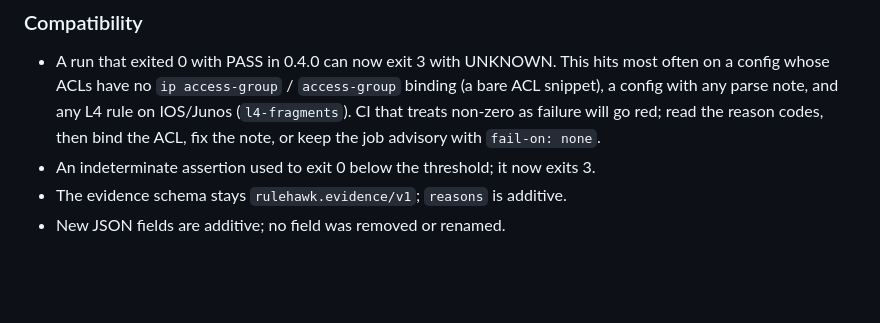
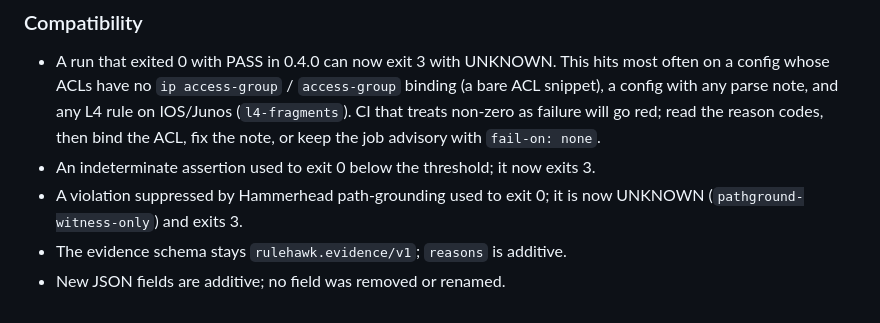
Before and after one commit to optimesh-ai/RuleHawk, a Markdown page: CHANGELOG.md, the part around the change. Drawn GitHub-style; blank space fills up the shorter version.

Commit message:
docs(changelog): note the path-grounding exit-3 change under Compatibility
Co-Authored-By: Claude Opus 5.5 <noreply@anthropic.com>
Claude-Session: https://claude.ai/code/session_01D8rx78CoMvFWpjeBBDuNLW

```diff
--- a/CHANGELOG.md
+++ b/CHANGELOG.md
@@ -113,5 +113,6 @@ UNKNOWN never shares the PASS code. Precedence: 2, then 1, then 3, then 0.
   failure will go red; read the reason codes, then bind the ACL, fix the
   note, or keep the job advisory with `fail-on: none`.
 - An indeterminate assertion used to exit 0 below the threshold; it now exits 3.
+- A violation suppressed by Hammerhead path-grounding used to exit 0; it is now UNKNOWN (`pathground-witness-only`) and exits 3.
 - The evidence schema stays `rulehawk.evidence/v1`; `reasons` is additive.
 - New JSON fields are additive; no field was removed or renamed.
```
